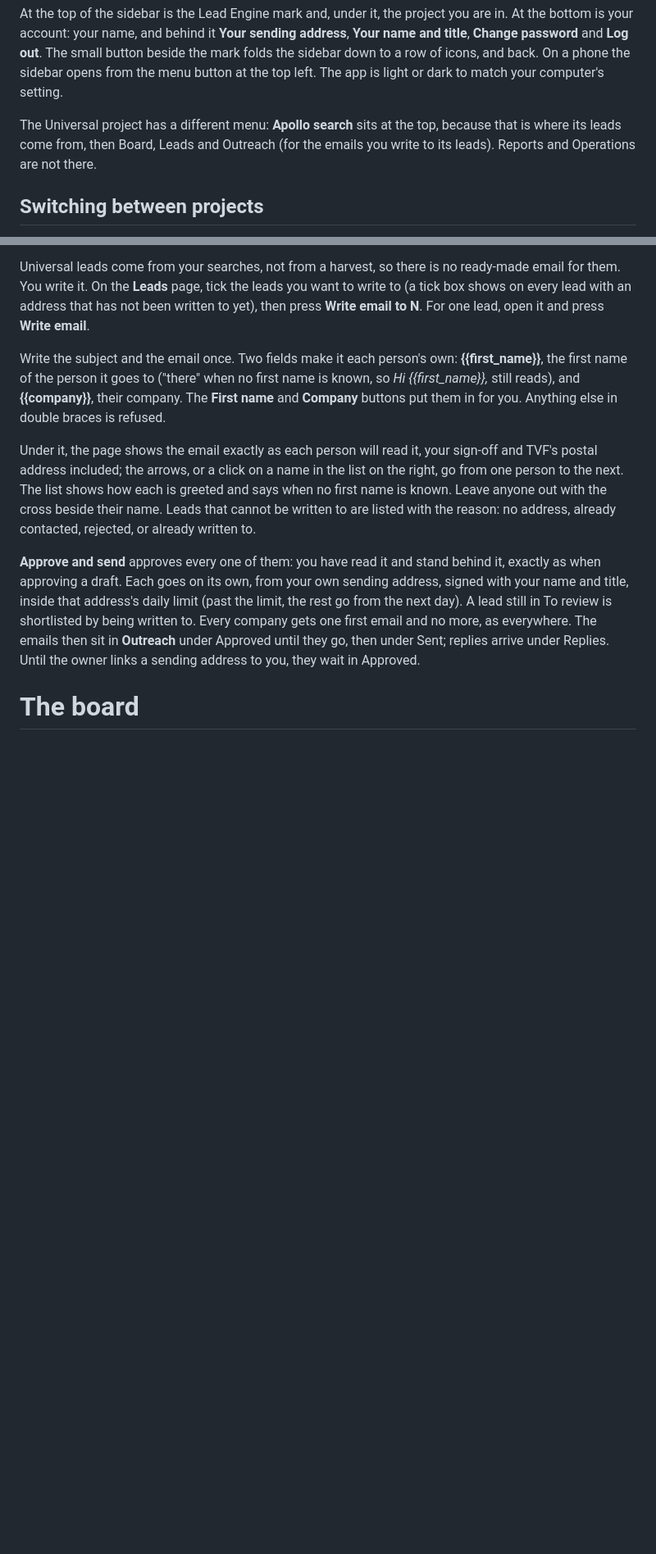
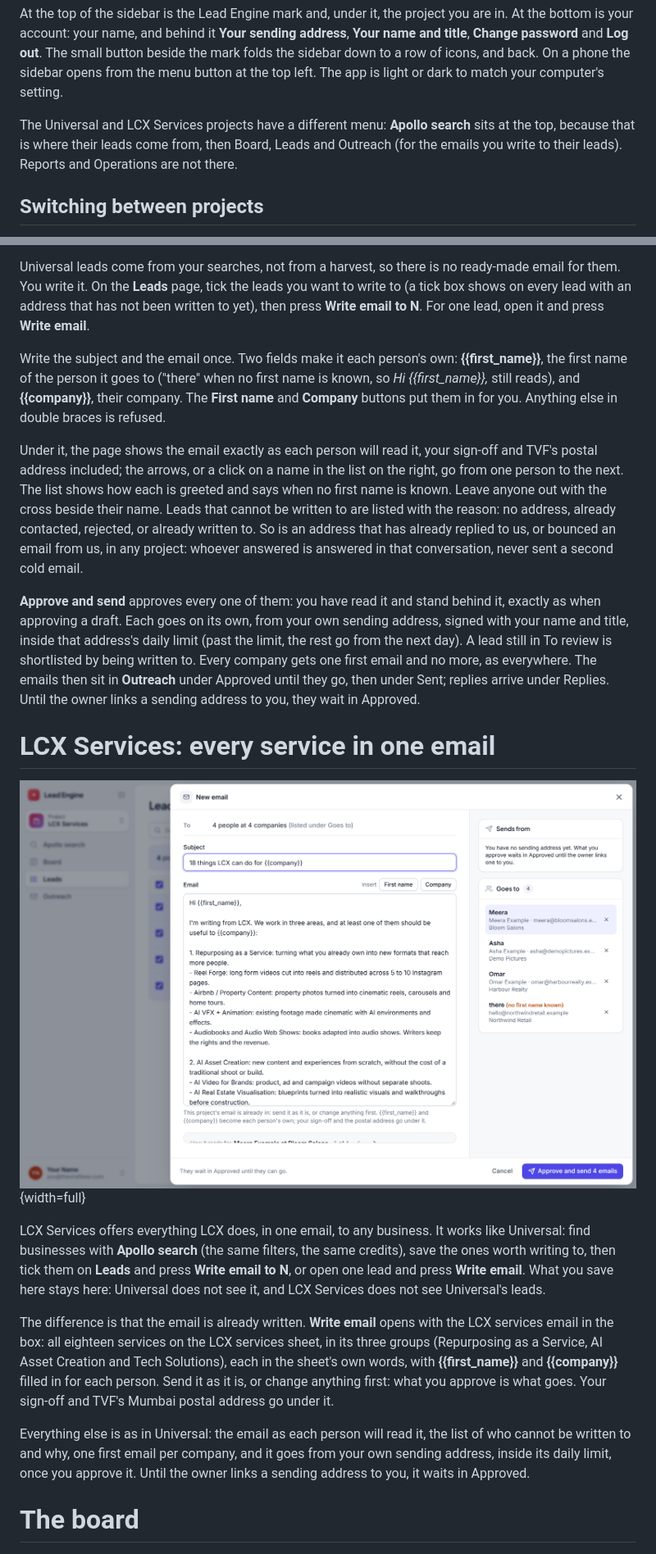
Before and after one commit to gupta1705/Lead_Engine, a Markdown page: docs/manual/manual.md, 2 parts joined by grey strips. Shown at 82% size. Drawn GitHub-style; pictures changed too: docs/manual/img/15-lcx-services.png (added); blank space fills up the shorter version.

```diff
--- a/docs/manual/manual.md
+++ b/docs/manual/manual.md
@@ -101,9 +101,10 @@ button beside the mark folds the sidebar down to a row of icons, and back. On a
 phone the sidebar opens from the menu button at the top left. The app is light
 or dark to match your computer's setting.
 
-The Universal project has a different menu: **Apollo search** sits at the top,
-because that is where its leads come from, then Board, Leads and Outreach (for
-the emails you write to its leads). Reports and Operations are not there.
+The Universal and LCX Services projects have a different menu: **Apollo
+search** sits at the top, because that is where their leads come from, then
+Board, Leads and Outreach (for the emails you write to their leads). Reports and
+Operations are not there.
 
 ## Switching between projects
 
@@ -243,7 +246,10 @@ sign-off and TVF's postal address included; the arrows, or a click on a name in
 the list on the right, go from one person to the next. The list shows how each
 is greeted and says when no first name is known. Leave anyone out with the
 cross beside their name. Leads that cannot be written to are listed with the
-reason: no address, already contacted, rejected, or already written to.
+reason: no address, already contacted, rejected, or already written to. So is
+an address that has already replied to us, or bounced an email from us, in any
+project: whoever answered is answered in that conversation, never sent a second
+cold email.
 
 **Approve and send** approves every one of them: you have read it and stand
 behind it, exactly as when approving a draft. Each goes on its own, from your
@@ -253,6 +259,31 @@ review is shortlisted by being written to. Every company gets one first email
 and no more, as everywhere. The emails then sit in **Outreach** under Approved
 until they go, then under Sent; replies arrive under Replies. Until the owner
 links a sending address to you, they wait in Approved.
+
+
+# LCX Services: every service in one email
+
+![In LCX Services the email is already written](img/15-lcx-services.png){width=full}
+
+LCX Services offers everything LCX does, in one email, to any business. It works
+like Universal: find businesses with **Apollo search** (the same filters, the
+same credits), save the ones worth writing to, then tick them on **Leads** and
+press **Write email to N**, or open one lead and press **Write email**. What you
+save here stays here: Universal does not see it, and LCX Services does not see
+Universal's leads.
+
+The difference is that the email is already written. **Write email** opens with
+the LCX services email in the box: all eighteen services on the LCX services
+sheet, in its three groups (Repurposing as a Service, AI Asset Creation and Tech
+Solutions), each in the sheet's own words, with **{{first_name}}** and
+**{{company}}** filled in for each person. Send it as it is, or change anything
+first: what you approve is what goes. Your sign-off and TVF's Mumbai postal
+address go under it.
+
+Everything else is as in Universal: the email as each person will read it, the
+list of who cannot be written to and why, one first email per company, and it
+goes from your own sending address, inside its daily limit, once you approve
+it. Until the owner links a sending address to you, it waits in Approved.
 
 
 # The board
```
Also changed, not shown: other parts of docs/manual/manual.md (+3 -1 lines), docs/DESIGN.md (+8 -2 lines), 16 other files.
